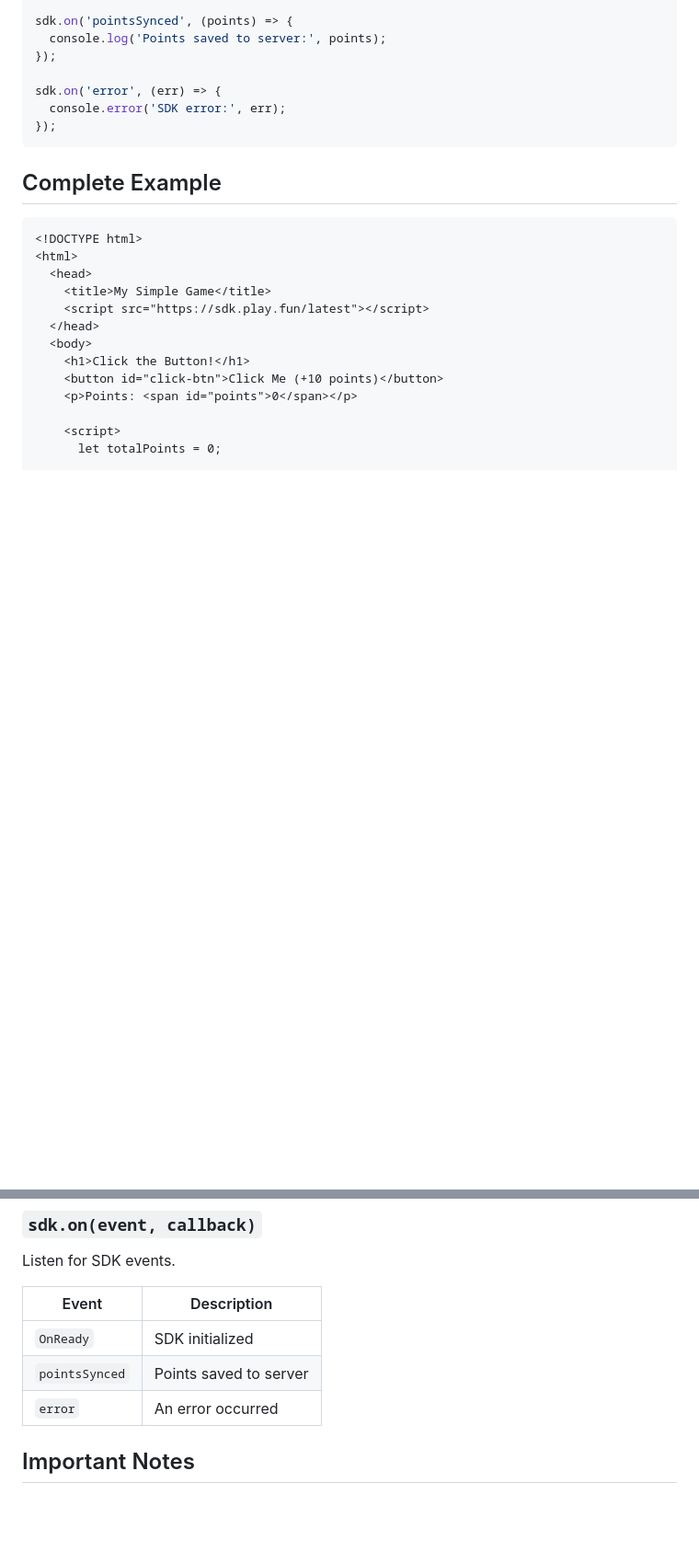
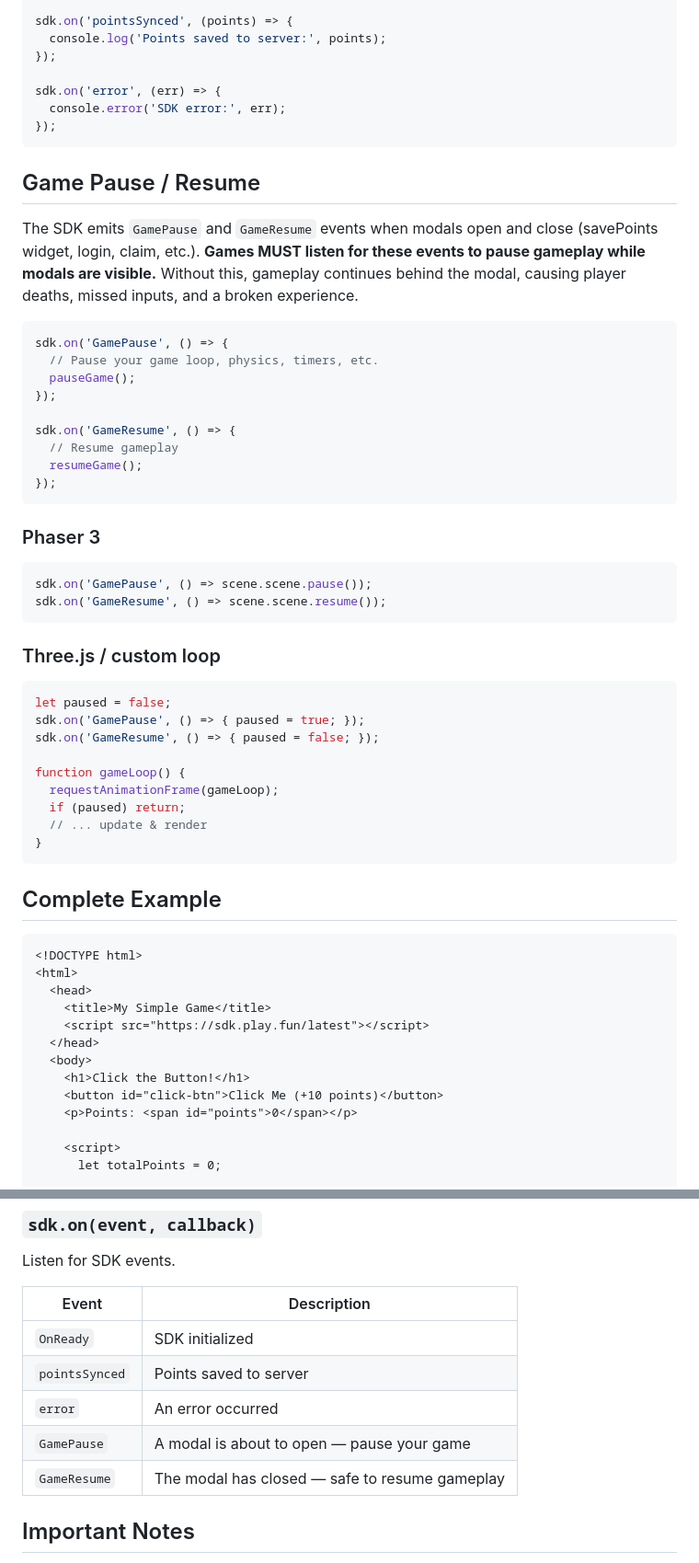
Before and after one commit to playdotfun/skills, a Markdown page: skills/sdks/browser.md, 2 parts joined by grey strips. Shown at 92% size. GitHub-like rendering; blank space fills up the shorter version.

````diff
--- a/skills/sdks/browser.md
+++ b/skills/sdks/browser.md
@@ -83,6 +83,43 @@ sdk.on('pointsSynced', (points) => {
 sdk.on('error', (err) => {
   console.error('SDK error:', err);
 });
+```
+
+## Game Pause / Resume
+
+The SDK emits `GamePause` and `GameResume` events when modals open and close (savePoints widget, login, claim, etc.). **Games MUST listen for these events to pause gameplay while modals are visible.** Without this, gameplay continues behind the modal, causing player deaths, missed inputs, and a broken experience.
+
+```javascript
+sdk.on('GamePause', () => {
+  // Pause your game loop, physics, timers, etc.
+  pauseGame();
+});
+
+sdk.on('GameResume', () => {
+  // Resume gameplay
+  resumeGame();
+});
+```
+
+### Phaser 3
+
+```javascript
+sdk.on('GamePause', () => scene.scene.pause());
+sdk.on('GameResume', () => scene.scene.resume());
+```
+
+### Three.js / custom loop
+
+```javascript
+let paused = false;
+sdk.on('GamePause', () => { paused = true; });
+sdk.on('GameResume', () => { paused = false; });
+
+function gameLoop() {
+  requestAnimationFrame(gameLoop);
+  if (paused) return;
+  // ... update & render
+}
 ```
 
 ## Complete Example
@@ -176,11 +213,13 @@ Save cached points to the Play.fun server. Returns a Promise.
 
 Listen for SDK events.
 
-| Event          | Description            |
-| -------------- | ---------------------- |
-| `OnReady`      | SDK initialized        |
-| `pointsSynced` | Points saved to server |
-| `error`        | An error occurred      |
+| Event          | Description                                      |
+| -------------- | ------------------------------------------------ |
+| `OnReady`      | SDK initialized                                  |
+| `pointsSynced` | Points saved to server                           |
+| `error`        | An error occurred                                |
+| `GamePause`    | A modal is about to open — pause your game       |
+| `GameResume`   | The modal has closed — safe to resume gameplay   |
 
 ## Important Notes
 
````
Also changed, not shown: skills/sdks/best-practices.md (+23 -0 lines), skills/snippets/browser-sdk.md (+25 -3 lines).
